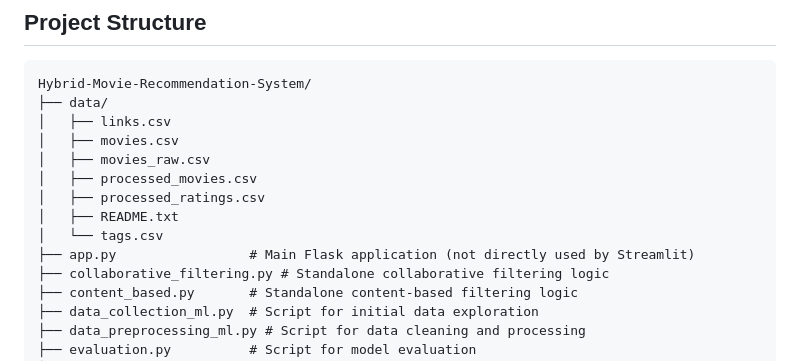
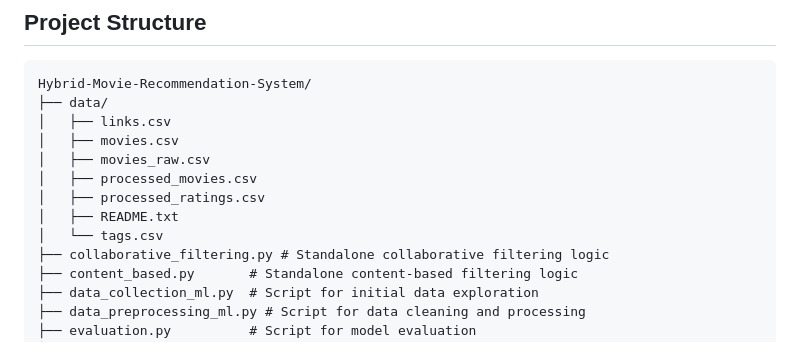
Before and after one commit to Deadeepya574/Hybrid-Movie-Recommendation-System, a Markdown page: README.md, the part around the change. Drawn GitHub-style.

```diff
--- a/README.md
+++ b/README.md
@@ -118,7 +118,6 @@ Hybrid-Movie-Recommendation-System/
 │   ├── processed_ratings.csv
 │   ├── README.txt
 │   └── tags.csv
-├── app.py                 # Main Flask application (not directly used by Streamlit)
 ├── collaborative_filtering.py # Standalone collaborative filtering logic
 ├── content_based.py       # Standalone content-based filtering logic
 ├── data_collection_ml.py  # Script for initial data exploration
```
